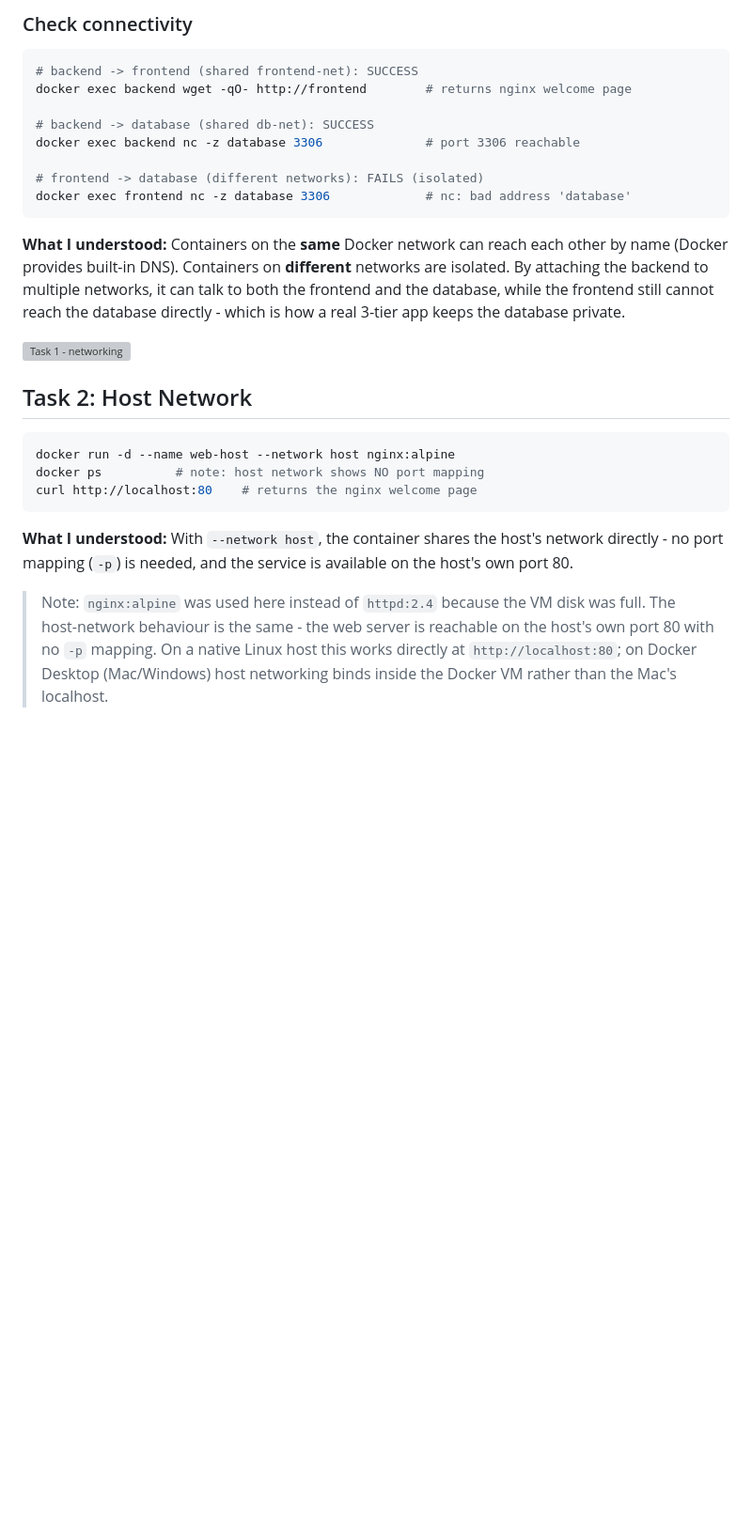
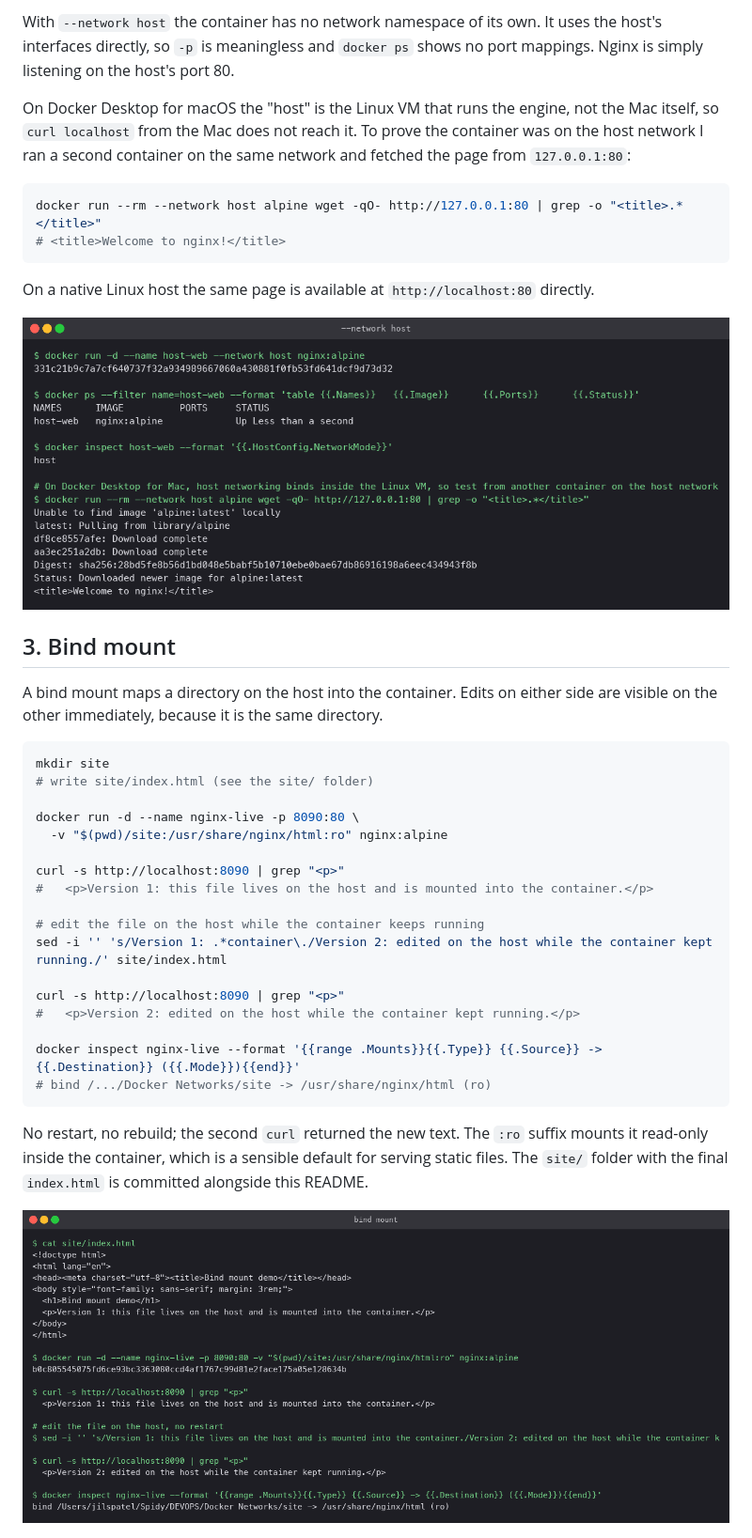
Before and after one commit to RAJVEER42/DevOps, a Markdown page: Docker Networks/README.md, the part around the change printed below. Shown: that part at 94% size. GitHub-like rendering; pictures changed too: Docker Networks/screenshots/bind-mount.png (added), Docker Networks/screenshots/host-network.png (added); blank space fills up the shorter version; grey boxes are pictures that could not be loaded.

Commit message:
Expand Docker networking and volumes exercises

````diff
--- a/Docker Networks/README.md
+++ b/Docker Networks/README.md
@@ -44,40 +63,51 @@ docker network connect db-net backend
 ```
 
-### Check connectivity
+With `--network host` the container has no network namespace of its own. It uses the host's
+interfaces directly, so `-p` is meaningless and `docker ps` shows no port mappings. Nginx is
+simply listening on the host's port 80.
+
+On Docker Desktop for macOS the "host" is the Linux VM that runs the engine, not the Mac
+itself, so `curl localhost` from the Mac does not reach it. To prove the container was on the
+host network I ran a second container on the same network and fetched the page from
+`127.0.0.1:80`:
+
 ```bash
-# backend -> frontend (shared frontend-net): SUCCESS
-docker exec backend wget -qO- http://frontend        # returns nginx welcome page
-
-# backend -> database (shared db-net): SUCCESS
-docker exec backend nc -z database 3306              # port 3306 reachable
-
-# frontend -> database (different networks): FAILS (isolated)
-docker exec frontend nc -z database 3306             # nc: bad address 'database'
+docker run --rm --network host alpine wget -qO- http://127.0.0.1:80 | grep -o "<title>.*</title>"
+# <title>Welcome to nginx!</title>
 ```
 
-**What I understood:** Containers on the **same** Docker network can reach each other by
-name (Docker provides built-in DNS). Containers on **different** networks are isolated. By
-attaching the backend to multiple networks, it can talk to both the frontend and the
-database, while the frontend still cannot reach the database directly - which is how a real
-3-tier app keeps the database private.
+On a native Linux host the same page is available at `http://localhost:80` directly.
 
-![Task 1 - networking](screenshots/image1.png)
+![host network](screenshots/host-network.png)
 
-## Task 2: Host Network
+## 3. Bind mount
+
+A bind mount maps a directory on the host into the container. Edits on either side are
+visible on the other immediately, because it is the same directory.
 
 ```bash
-docker run -d --name web-host --network host nginx:alpine
-docker ps          # note: host network shows NO port mapping
-curl http://localhost:80    # returns the nginx welcome page
+mkdir site
+# write site/index.html (see the site/ folder)
+
+docker run -d --name nginx-live -p 8090:80 \
+  -v "$(pwd)/site:/usr/share/nginx/html:ro" nginx:alpine
+
+curl -s http://localhost:8090 | grep "<p>"
+#   <p>Version 1: this file lives on the host and is mounted into the container.</p>
+
+# edit the file on the host while the container keeps running
+sed -i '' 's/Version 1: .*container\./Version 2: edited on the host while the container kept running./' site/index.html
+
+curl -s http://localhost:8090 | grep "<p>"
+#   <p>Version 2: edited on the host while the container kept running.</p>
+
+docker inspect nginx-live --format '{{range .Mounts}}{{.Type}} {{.Source}} -> {{.Destination}} ({{.Mode}}){{end}}'
+# bind /.../Docker Networks/site -> /usr/share/nginx/html (ro)
 ```
 
-**What I understood:** With `--network host`, the container shares the host's network
-directly - no port mapping (`-p`) is needed, and the service is available on the host's own
-port 80.
+No restart, no rebuild; the second `curl` returned the new text. The `:ro` suffix mounts it
+read-only inside the container, which is a sensible default for serving static files. The
+`site/` folder with the final `index.html` is committed alongside this README.
 
-> Note: `nginx:alpine` was used here instead of `httpd:2.4` because the VM disk was full.
-> The host-network behaviour is the same - the web server is reachable on the host's own
-> port 80 with no `-p` mapping. On a native Linux host this works directly at
-> `http://localhost:80`; on Docker Desktop (Mac/Windows) host networking binds inside the
-> Docker VM rather than the Mac's localhost.
+![bind mount](screenshots/bind-mount.png)
 
````
Also changed, not shown: other parts of Docker Networks/README.md (+78 -78 lines), Docker Networks/screenshots/cleanup.png (added), Docker Networks/screenshots/three-tier-networks.png (added), 1 other file.
